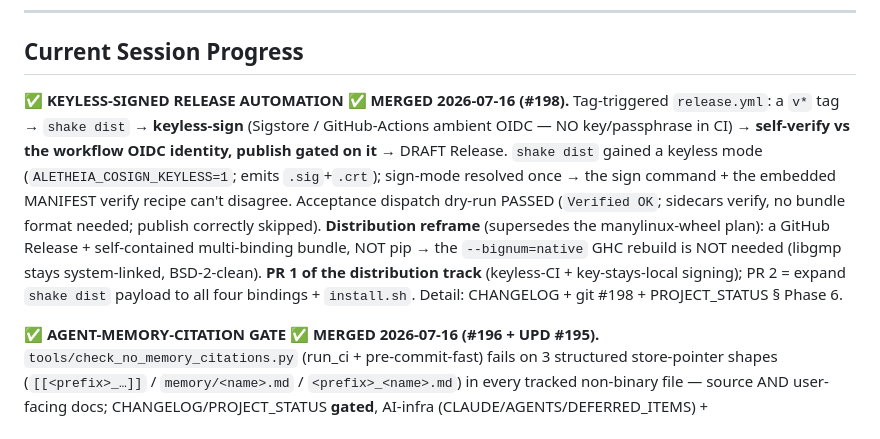
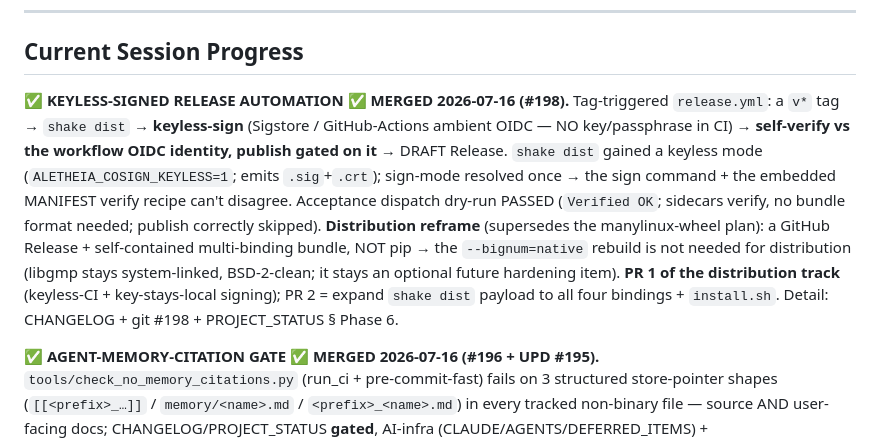
Before and after one commit to Jaetan/aletheia, a Markdown page: CLAUDE.md, the part around the change. Drawn GitHub-style.

```diff
--- a/CLAUDE.md
+++ b/CLAUDE.md
@@ -256,7 +256,7 @@ Then [AGENTS.md § Step 4](AGENTS.md#step-4-implement-and-verify) defines the fu
 
 ## Current Session Progress
 
-**✅ KEYLESS-SIGNED RELEASE AUTOMATION ✅ MERGED 2026-07-16 (#198).** Tag-triggered `release.yml`: a `v*` tag → `shake dist` → **keyless-sign** (Sigstore / GitHub-Actions ambient OIDC — NO key/passphrase in CI) → **self-verify vs the workflow OIDC identity, publish gated on it** → DRAFT Release. `shake dist` gained a keyless mode (`ALETHEIA_COSIGN_KEYLESS=1`; emits `.sig`+`.crt`); sign-mode resolved once → the sign command + the embedded MANIFEST verify recipe can't disagree. Acceptance dispatch dry-run PASSED (`Verified OK`; sidecars verify, no bundle format needed; publish correctly skipped). **Distribution reframe** (supersedes the manylinux-wheel plan): a GitHub Release + self-contained multi-binding bundle, NOT pip → the `--bignum=native` GHC rebuild is NOT needed (libgmp stays system-linked, BSD-2-clean). **PR 1 of the distribution track** (keyless-CI + key-stays-local signing); PR 2 = expand `shake dist` payload to all four bindings + `install.sh`. Detail: CHANGELOG + git #198 + PROJECT_STATUS § Phase 6.
+**✅ KEYLESS-SIGNED RELEASE AUTOMATION ✅ MERGED 2026-07-16 (#198).** Tag-triggered `release.yml`: a `v*` tag → `shake dist` → **keyless-sign** (Sigstore / GitHub-Actions ambient OIDC — NO key/passphrase in CI) → **self-verify vs the workflow OIDC identity, publish gated on it** → DRAFT Release. `shake dist` gained a keyless mode (`ALETHEIA_COSIGN_KEYLESS=1`; emits `.sig`+`.crt`); sign-mode resolved once → the sign command + the embedded MANIFEST verify recipe can't disagree. Acceptance dispatch dry-run PASSED (`Verified OK`; sidecars verify, no bundle format needed; publish correctly skipped). **Distribution reframe** (supersedes the manylinux-wheel plan): a GitHub Release + self-contained multi-binding bundle, NOT pip → the `--bignum=native` rebuild is not needed for distribution (libgmp stays system-linked, BSD-2-clean; it stays an optional future hardening item). **PR 1 of the distribution track** (keyless-CI + key-stays-local signing); PR 2 = expand `shake dist` payload to all four bindings + `install.sh`. Detail: CHANGELOG + git #198 + PROJECT_STATUS § Phase 6.
 
 **✅ AGENT-MEMORY-CITATION GATE ✅ MERGED 2026-07-16 (#196 + UPD #195).** `tools/check_no_memory_citations.py` (run_ci + pre-commit-fast) fails on 3 structured store-pointer shapes (`[[<prefix>_…]]` / `memory/<name>.md` / `<prefix>_<name>.md`) in every tracked non-binary file — source AND user-facing docs; CHANGELOG/PROJECT_STATUS **gated**, AI-infra (CLAUDE/AGENTS/DEFERRED_ITEMS) + `docs/development/E2_*` backlog **exempt**. Closes the arc's "extend the citation check to source" open idea. Caught **11** dead pointers on first run (source `.yaml`/`.gitignore` + product docs + CHANGELOG history), all stripped pointer-out-point-kept. [[feedback_no_memory_citations_in_source]] · [[reference_python314_except_syntax]] (PEP 758). Detail: CHANGELOG + git #195/#196.
 
```
Also changed, not shown: PROJECT_STATUS.md (+3 -3 lines).
